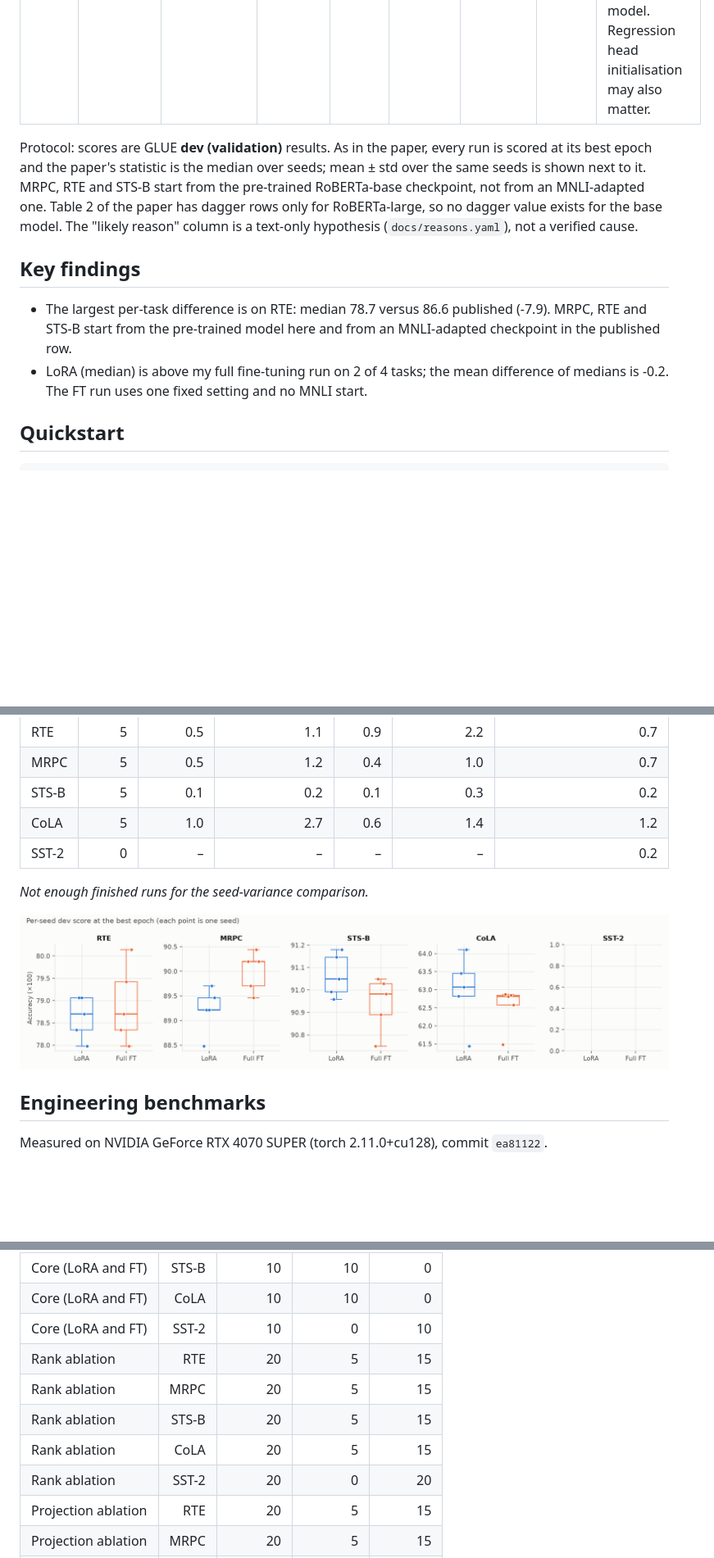
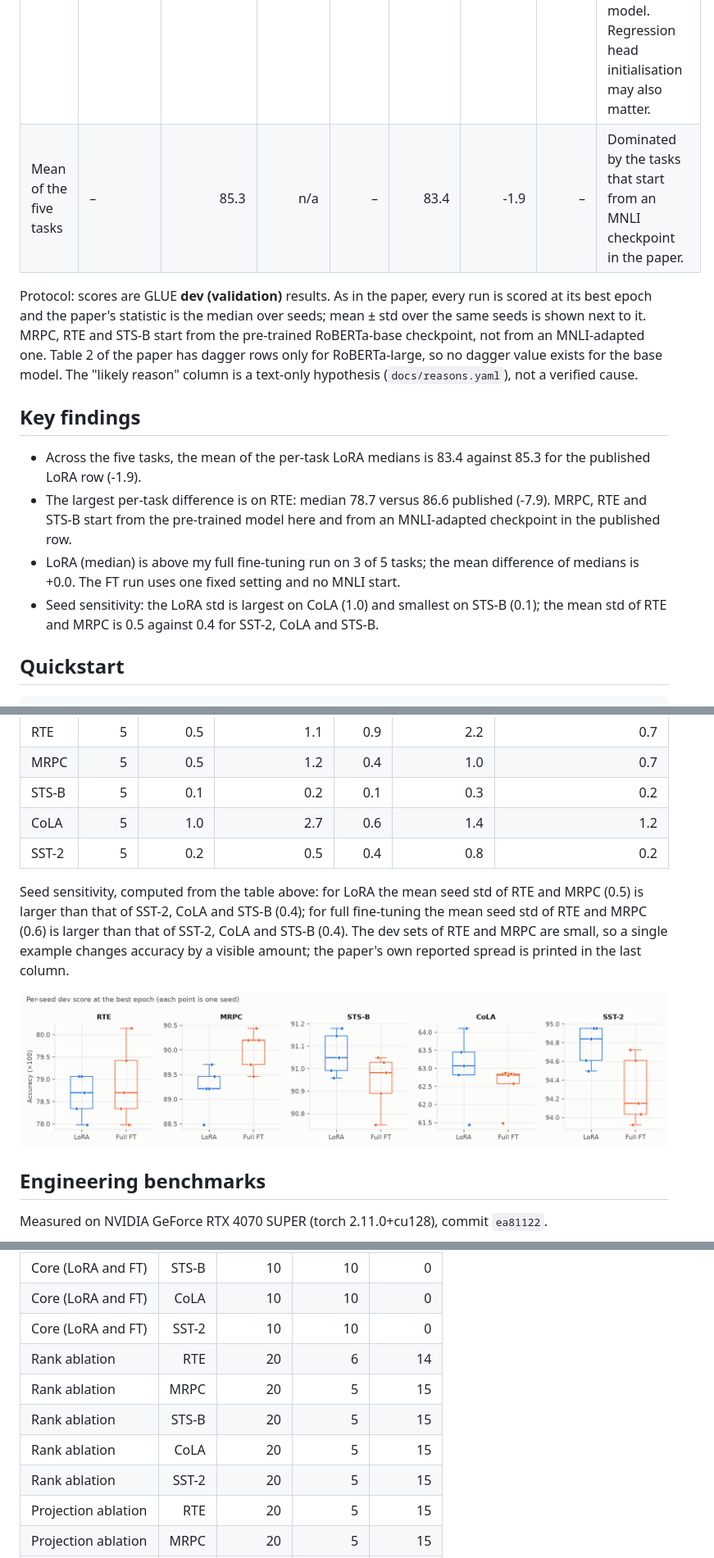
Before and after one commit to bartuonder/LoRA-Low-Rank-Adaptation-of-Large-Language-Models, a Markdown page: README.md, 3 parts joined by grey strips. Shown at 82% size. GitHub-like rendering; pictures changed too: figures/seed_variance.png; blank space fills up the shorter version.

```diff
--- a/README.md
+++ b/README.md
@@ -14,6 +14,7 @@ A from-scratch PyTorch implementation of Low-Rank Adaptation ([Hu et al., 2021](
 | CoLA | Matthews corr. | 63.4 ± 1.2 | n/a | 63.0 ± 1.0 | 63.1 | -0.3 | 5 | No MNLI start is involved; close agreement is expected. |
 | RTE | Accuracy | 86.6 ± 0.7 | n/a | 78.6 ± 0.5 | 78.7 | -7.9 | 5 | Hypothesis: the published run starts from an MNLI-adapted checkpoint, which is known to help the small RTE task considerably; here the start is the pre-trained model. |
 | STS-B | Pearson corr. | 91.5 ± 0.2 | n/a | 91.1 ± 0.1 | 91.0 | -0.5 | 5 | Hypothesis: the published run starts from an MNLI-adapted checkpoint; here the start is the pre-trained model. Regression head initialisation may also matter. |
+| Mean of the five tasks | – | 85.3 | n/a | – | 83.4 | -1.9 | – | Dominated by the tasks that start from an MNLI checkpoint in the paper. |
 <!-- END:paper_vs_mine -->
 
 Protocol: scores are GLUE **dev (validation)** results. As in the paper, every run is scored at its best epoch and the paper's statistic is the median over seeds; mean ± std over the same seeds is shown next to it. MRPC, RTE and STS-B start from the pre-trained RoBERTa-base checkpoint, not from an MNLI-adapted one. Table 2 of the paper has dagger rows only for RoBERTa-large, so no dagger value exists for the base model. The "likely reason" column is a text-only hypothesis (`docs/reasons.yaml`), not a verified cause.
@@ -21,8 +22,10 @@ Protocol: scores are GLUE **dev (validation)** results. As in the paper, every r
 ## Key findings
 
 <!-- BEGIN:key_findings -->
+- Across the five tasks, the mean of the per-task LoRA medians is 83.4 against 85.3 for the published LoRA row (-1.9).
 - The largest per-task difference is on RTE: median 78.7 versus 86.6 published (-7.9). MRPC, RTE and STS-B start from the pre-trained model here and from an MNLI-adapted checkpoint in the published row.
-- LoRA (median) is above my full fine-tuning run on 2 of 4 tasks; the mean difference of medians is -0.2. The FT run uses one fixed setting and no MNLI start.
+- LoRA (median) is above my full fine-tuning run on 3 of 5 tasks; the mean difference of medians is +0.0. The FT run uses one fixed setting and no MNLI start.
+- Seed sensitivity: the LoRA std is largest on CoLA (1.0) and smallest on STS-B (0.1); the mean std of RTE and MRPC is 0.5 against 0.4 for SST-2, CoLA and STS-B.
 <!-- END:key_findings -->
 
 ## Quickstart
@@ -195,11 +198,11 @@ Which attention matrices receive LoRA, with the trainable LoRA parameter count h
 | MRPC | 5 | 0.5 | 1.2 | 0.4 | 1.0 | 0.7 |
 | STS-B | 5 | 0.1 | 0.2 | 0.1 | 0.3 | 0.2 |
 | CoLA | 5 | 1.0 | 2.7 | 0.6 | 1.4 | 1.2 |
-| SST-2 | 0 | – | – | – | – | 0.2 |
+| SST-2 | 5 | 0.2 | 0.5 | 0.4 | 0.8 | 0.2 |
 <!-- END:variance -->
 
 <!-- BEGIN:variance_note -->
-_Not enough finished runs for the seed-variance comparison._
+Seed sensitivity, computed from the table above: for LoRA the mean seed std of RTE and MRPC (0.5) is larger than that of SST-2, CoLA and STS-B (0.4); for full fine-tuning the mean seed std of RTE and MRPC (0.6) is larger than that of SST-2, CoLA and STS-B (0.4). The dev sets of RTE and MRPC are small, so a single example changes accuracy by a visible amount; the paper's own reported spread is printed in the last column.
 <!-- END:variance_note -->
 
 ![Per-seed scores](figures/seed_variance.png)
@@ -276,12 +279,12 @@ Run coverage (planned versus finished; anything not finished is not reported):
 | Core (LoRA and FT) | MRPC | 10 | 10 | 0 |
 | Core (LoRA and FT) | STS-B | 10 | 10 | 0 |
 | Core (LoRA and FT) | CoLA | 10 | 10 | 0 |
-| Core (LoRA and FT) | SST-2 | 10 | 0 | 10 |
-| Rank ablation | RTE | 20 | 5 | 15 |
+| Core (LoRA and FT) | SST-2 | 10 | 10 | 0 |
+| Rank ablation | RTE | 20 | 6 | 14 |
 | Rank ablation | MRPC | 20 | 5 | 15 |
 | Rank ablation | STS-B | 20 | 5 | 15 |
 | Rank ablation | CoLA | 20 | 5 | 15 |
-| Rank ablation | SST-2 | 20 | 0 | 20 |
+| Rank ablation | SST-2 | 20 | 5 | 15 |
 | Projection ablation | RTE | 20 | 5 | 15 |
 | Projection ablation | MRPC | 20 | 5 | 15 |
 | Projection ablation | STS-B | 20 | 5 | 15 |
```
Also changed, not shown: other parts of README.md (+11 -11 lines), figures/learning_curves.png, figures/rank_ablation.png.
